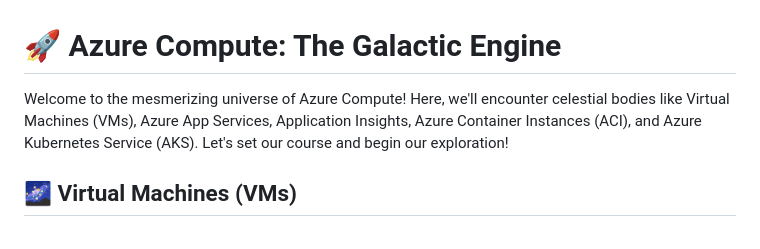
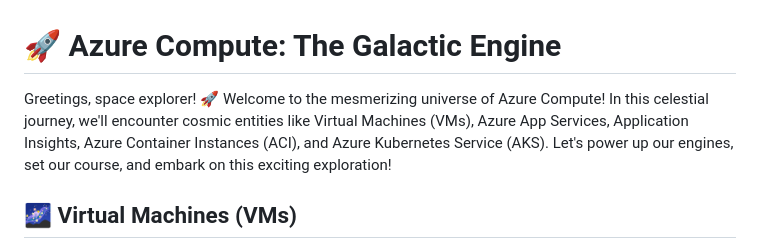
Before and after one commit to IsmeilHachem/nimbusnerd, a Markdown page: blogs/Azure Compute.md, the part around the change. Drawn GitHub-style.

```diff
--- a/blogs/Azure Compute.md
+++ b/blogs/Azure Compute.md
@@ -1,6 +1,6 @@
 # 🚀 Azure Compute: The Galactic Engine
 
-Welcome to the mesmerizing universe of Azure Compute! Here, we'll encounter celestial bodies like Virtual Machines (VMs), Azure App Services, Application Insights, Azure Container Instances (ACI), and Azure Kubernetes Service (AKS). Let's set our course and begin our exploration!
+Greetings, space explorer! 🚀 Welcome to the mesmerizing universe of Azure Compute! In this celestial journey, we'll encounter cosmic entities like Virtual Machines (VMs), Azure App Services, Application Insights, Azure Container Instances (ACI), and Azure Kubernetes Service (AKS). Let's power up our engines, set our course, and embark on this exciting exploration!
 
 ## 🌌 Virtual Machines (VMs)
 
```
Also changed, not shown: blogs/Azure Identity and Governance.md (+1 -1 lines), blogs/Azure Networking.md (+52 -28 lines).
